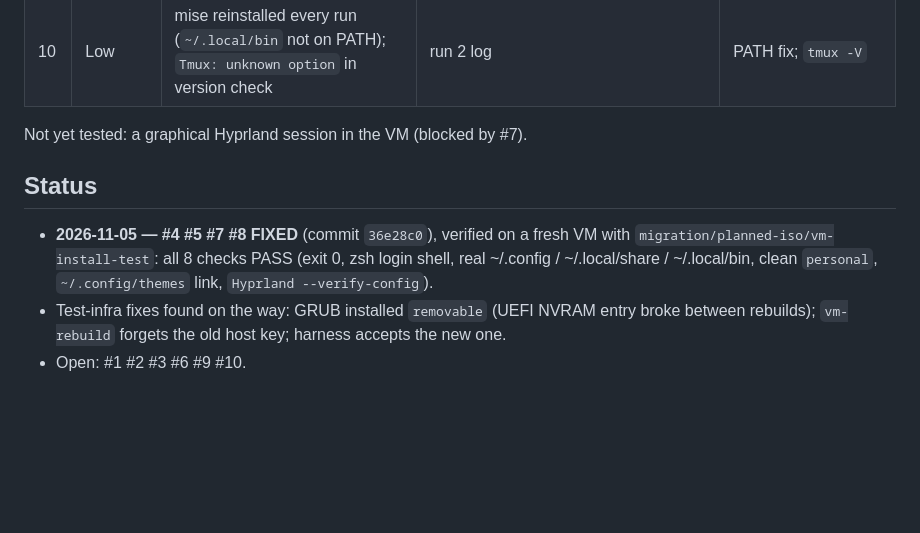
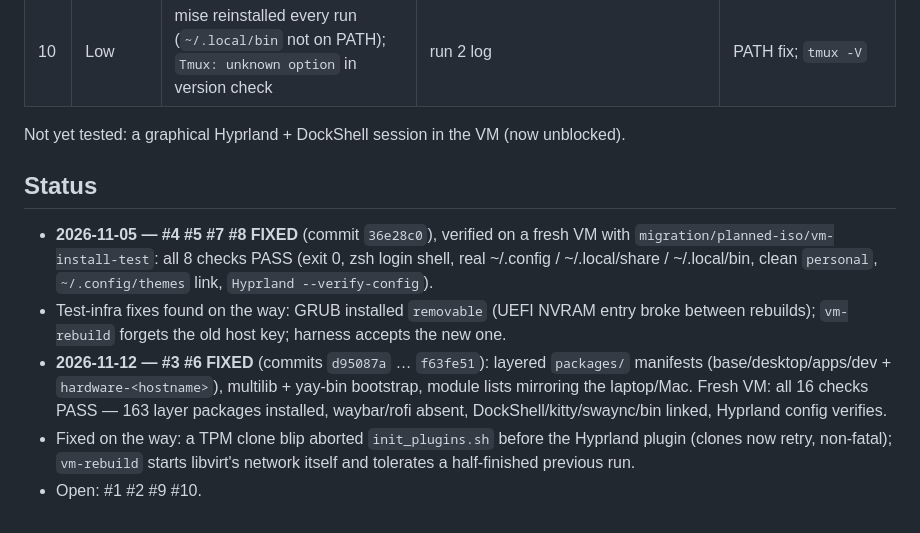
Before and after one commit to juanjodarko/dotfiles, a Markdown page: migration/install-test-findings.md, the part around one of its changes. Drawn GitHub-style; blank space fills up the shorter version.

Commit message:
migration: mark #3 #6 fixed (16/16 VM checks pass)
Co-Authored-By: Claude Opus 5.5 <noreply@anthropic.com>

```diff
--- a/migration/install-test-findings.md
+++ b/migration/install-test-findings.md
@@ -17,7 +17,7 @@ submodules supplied as bundles → `./install.sh --non-interactive`. Run 1 died
 | 9 | Medium | System layer not covered: greetd/ReGreet configs, polkit rule, supergfxd/TLP confs, Docker↔libvirt forward unit — all hand-deployed on the laptop | no install step touches `/etc` for these | A root-level step (or archiso airootfs) for `/etc` configs |
 | 10 | Low | mise reinstalled every run (`~/.local/bin` not on PATH); `Tmux: unknown option` in version check | run 2 log | PATH fix; `tmux -V` |
 
-Not yet tested: a graphical Hyprland session in the VM (blocked by #7).
+Not yet tested: a graphical Hyprland + DockShell session in the VM (now unblocked).
 
 ## Status
 
@@ -26,4 +26,9 @@ Not yet tested: a graphical Hyprland session in the VM (blocked by #7).
   ~/.local/share / ~/.local/bin, clean `personal`, `~/.config/themes` link, `Hyprland --verify-config`).
 - Test-infra fixes found on the way: GRUB installed `removable` (UEFI NVRAM entry broke between rebuilds);
   `vm-rebuild` forgets the old host key; harness accepts the new one.
-- Open: #1 #2 #3 #6 #9 #10.
+- **2026-11-12 — #3 #6 FIXED** (commits `d95087a` … `f63fe51`): layered `packages/` manifests (base/desktop/apps/dev +
+  `hardware-<hostname>`), multilib + yay-bin bootstrap, module lists mirroring the laptop/Mac. Fresh VM: all 16 checks
+  PASS — 163 layer packages installed, waybar/rofi absent, DockShell/kitty/swaync/bin linked, Hyprland config verifies.
+- Fixed on the way: a TPM clone blip aborted `init_plugins.sh` before the Hyprland plugin (clones now retry, non-fatal);
+  `vm-rebuild` starts libvirt's network itself and tolerates a half-finished previous run.
+- Open: #1 #2 #9 #10.
```
Also changed, not shown: other parts of migration/install-test-findings.md (+2 -2 lines).
